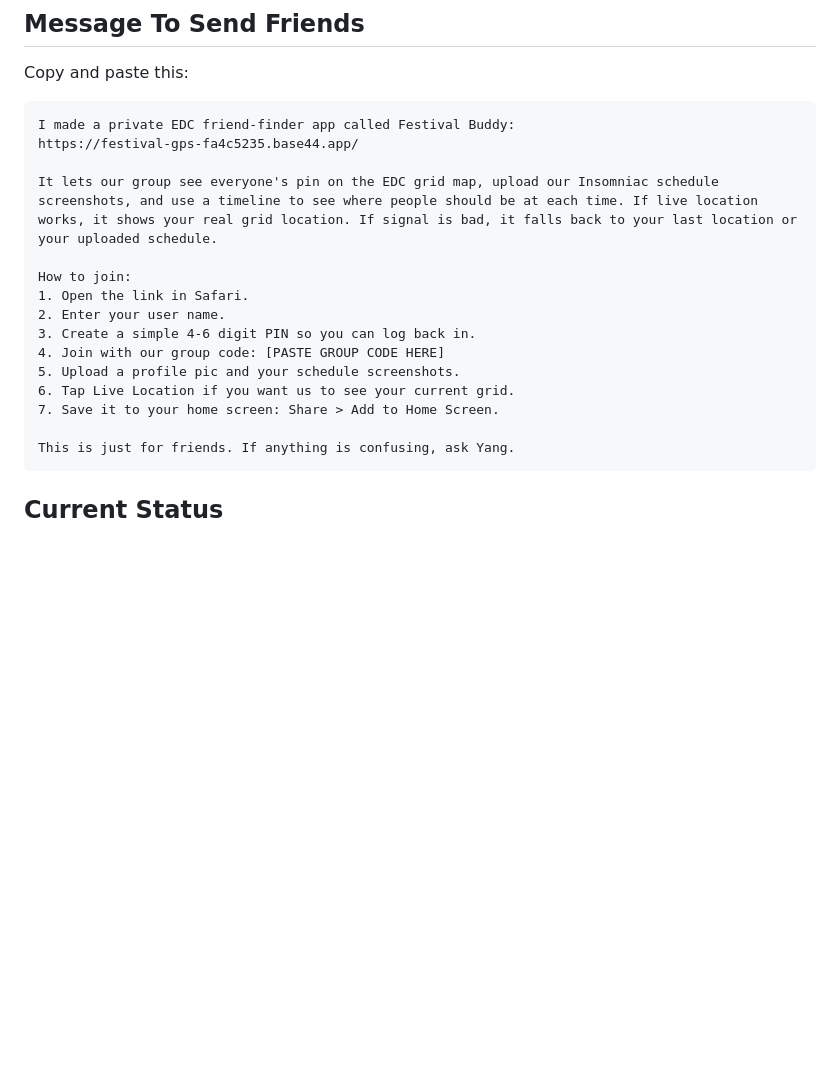
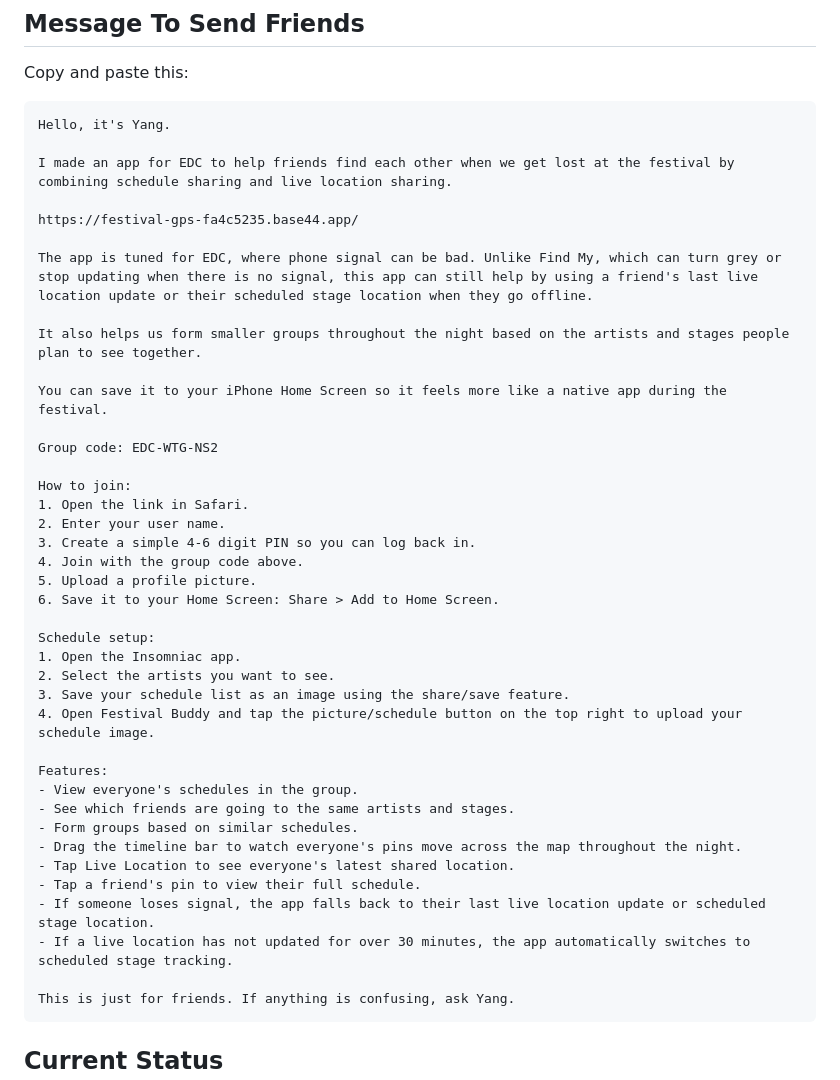
Before and after one commit to yngyngpng-netizen/festival-gps, a Markdown page: README.md, the part around the change. Rendered like a GitHub page; blank space fills up the shorter version.

Commit message:
Update friend invite message

````diff
--- a/README.md
+++ b/README.md
@@ -141,19 +141,43 @@ FestivalGPS/
 Copy and paste this:
 
 ```text
-I made a private EDC friend-finder app called Festival Buddy:
+Hello, it's Yang.
+
+I made an app for EDC to help friends find each other when we get lost at the festival by combining schedule sharing and live location sharing.
+
 https://festival-gps-fa4c5235.base44.app/
 
-It lets our group see everyone's pin on the EDC grid map, upload our Insomniac schedule screenshots, and use a timeline to see where people should be at each time. If live location works, it shows your real grid location. If signal is bad, it falls back to your last location or your uploaded schedule.
+The app is tuned for EDC, where phone signal can be bad. Unlike Find My, which can turn grey or stop updating when there is no signal, this app can still help by using a friend's last live location update or their scheduled stage location when they go offline.
+
+It also helps us form smaller groups throughout the night based on the artists and stages people plan to see together.
+
+You can save it to your iPhone Home Screen so it feels more like a native app during the festival.
+
+Group code: EDC-WTG-NS2
 
 How to join:
 1. Open the link in Safari.
 2. Enter your user name.
 3. Create a simple 4-6 digit PIN so you can log back in.
-4. Join with our group code: [PASTE GROUP CODE HERE]
-5. Upload a profile pic and your schedule screenshots.
-6. Tap Live Location if you want us to see your current grid.
-7. Save it to your home screen: Share > Add to Home Screen.
+4. Join with the group code above.
+5. Upload a profile picture.
+6. Save it to your Home Screen: Share > Add to Home Screen.
+
+Schedule setup:
+1. Open the Insomniac app.
+2. Select the artists you want to see.
+3. Save your schedule list as an image using the share/save feature.
+4. Open Festival Buddy and tap the picture/schedule button on the top right to upload your schedule image.
+
+Features:
+- View everyone's schedules in the group.
+- See which friends are going to the same artists and stages.
+- Form groups based on similar schedules.
+- Drag the timeline bar to watch everyone's pins move across the map throughout the night.
+- Tap Live Location to see everyone's latest shared location.
+- Tap a friend's pin to view their full schedule.
+- If someone loses signal, the app falls back to their last live location update or scheduled stage location.
+- If a live location has not updated for over 30 minutes, the app automatically switches to scheduled stage tracking.
 
 This is just for friends. If anything is confusing, ask Yang.
 ```
````
